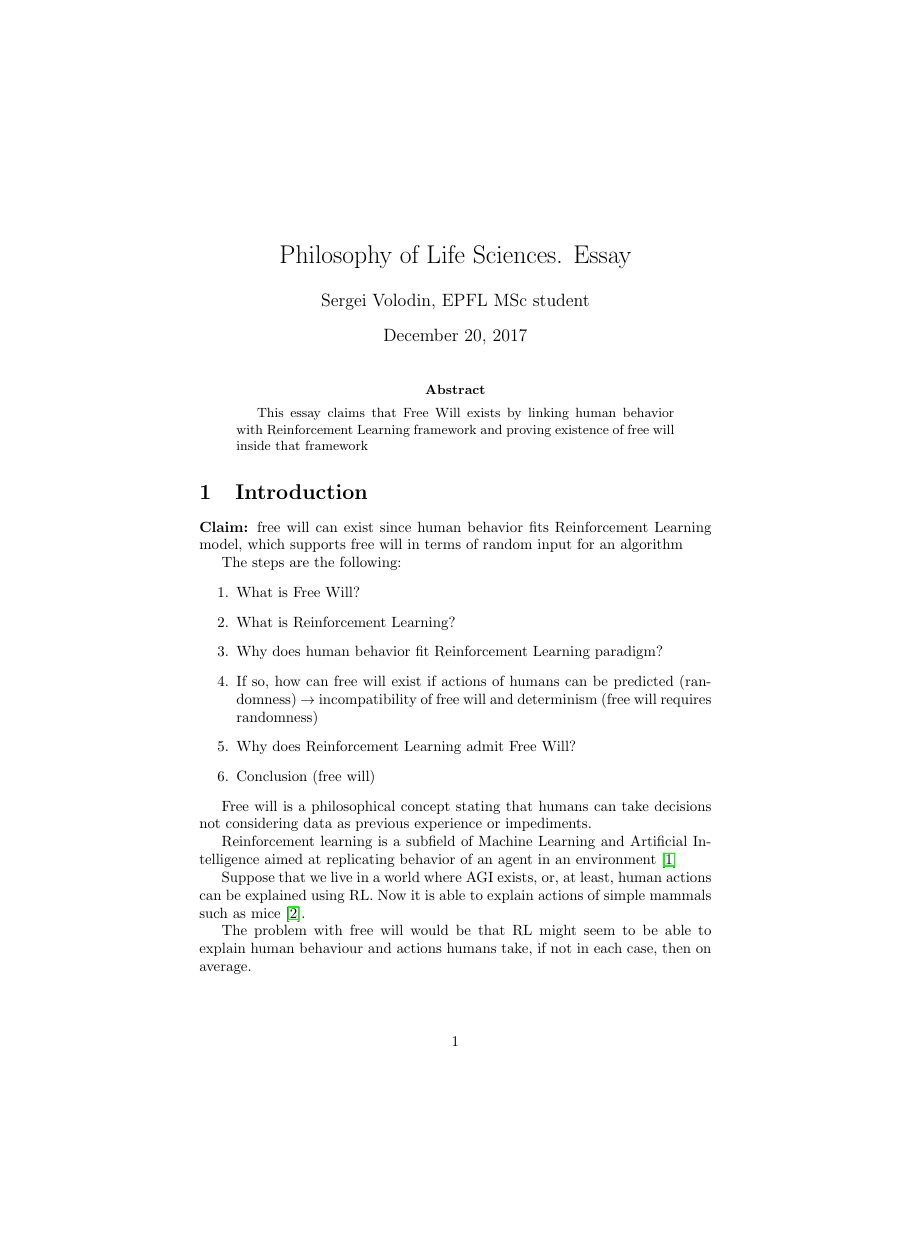
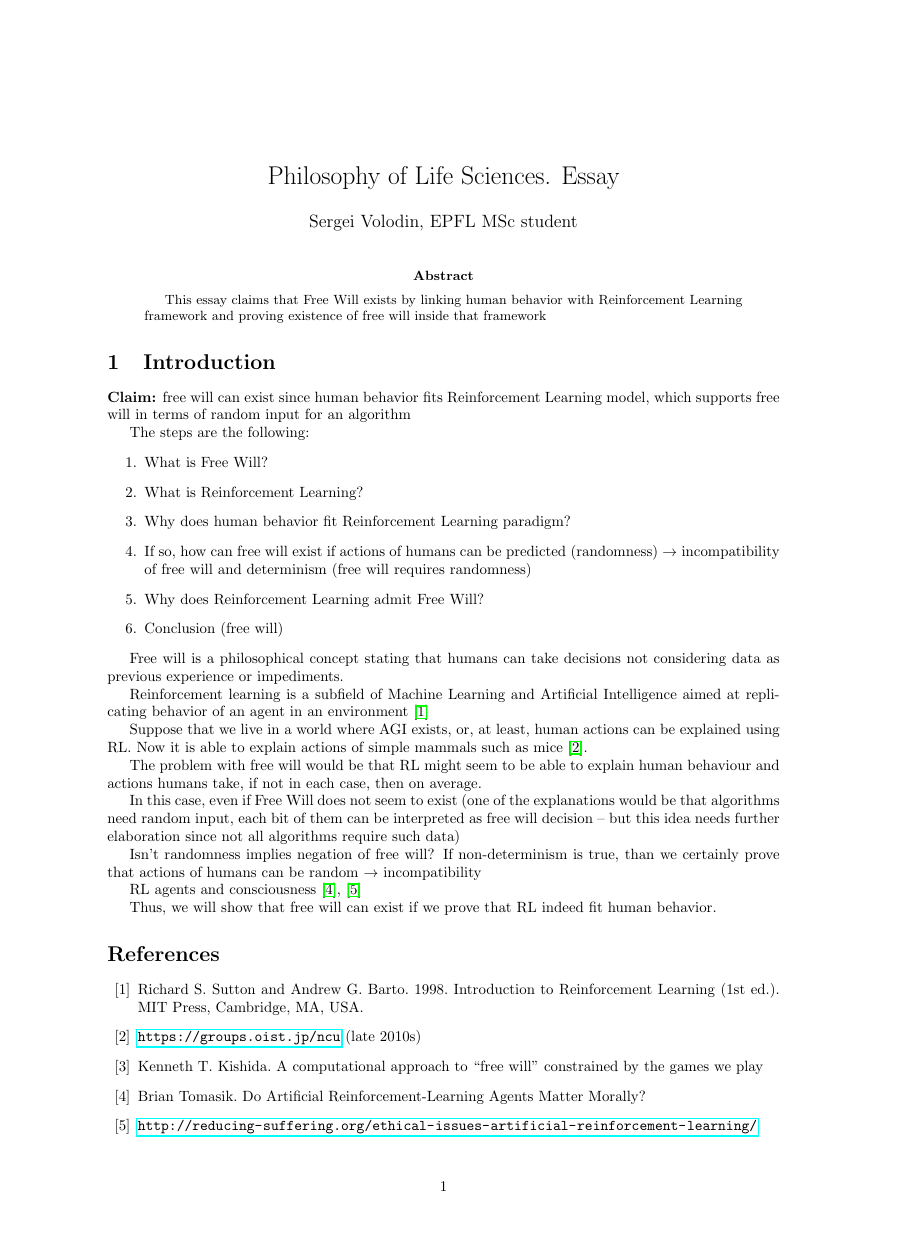
Before and after one commit to sergeivolodin/DefiningConsciousnessUsingCS, a LaTeX paper (main.tex): page 1 of 3 before the commit and page 1 of 2 after it, the shorter picture padded with empty space. Compiled offline with pdfLaTeX.

Commit message:
Remove date, reduce margins

```diff
--- a/main.tex
+++ b/main.tex
@@ -1,8 +1,10 @@
-\documentclass[a4,left=1cm]{article}
+\documentclass[a4paper]{article}
+\usepackage[margin=1in]{geometry}
 \usepackage{hyperref}
 %opening
 \title{Philosophy of Life Sciences. Essay}
 \author{Sergei Volodin, EPFL MSc student}
+\date{}
 
 \begin{document}
 
```
Also changed, not shown: main.tex (6 more changed lines).
